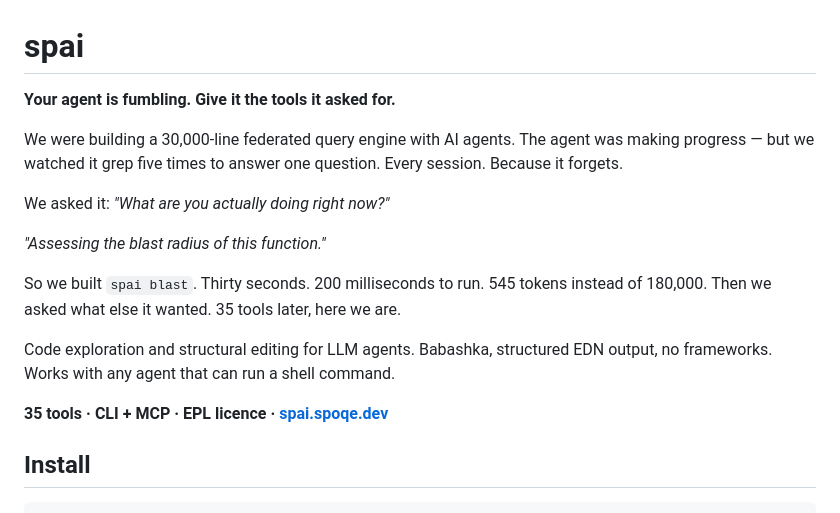
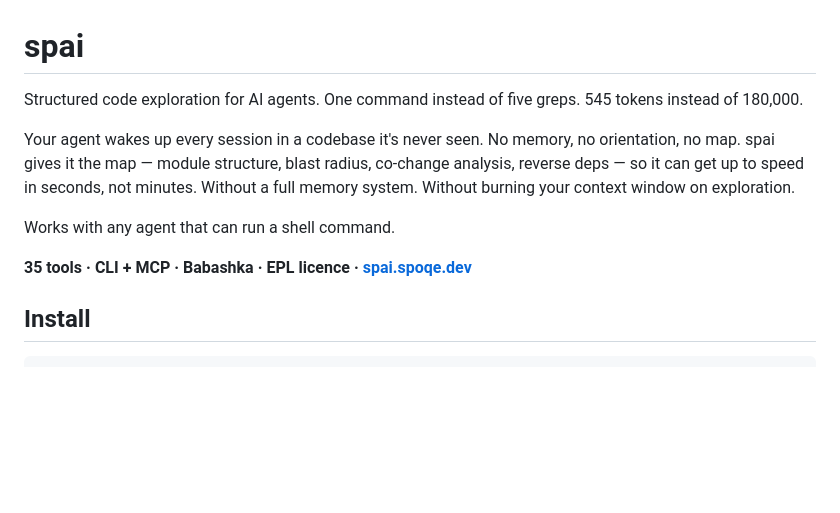
Before and after one commit to spoqe/spai, a Markdown page: README.md, the part around the change. GitHub-like rendering; blank space fills up the shorter version.

Commit message:
feat: README — what it is first, then the amnesiac agent framing
Co-Authored-By: Claude Opus 4.6 (1M context) <noreply@anthropic.com>

```diff
--- a/README.md
+++ b/README.md
@@ -1,18 +1,12 @@
 # spai
 
-**Your agent is fumbling. Give it the tools it asked for.**
+Structured code exploration for AI agents. One command instead of five greps. 545 tokens instead of 180,000.
 
-We were building a 30,000-line federated query engine with AI agents. The agent was making progress — but we watched it grep five times to answer one question. Every session. Because it forgets.
+Your agent wakes up every session in a codebase it's never seen. No memory, no orientation, no map. spai gives it the map — module structure, blast radius, co-change analysis, reverse deps — so it can get up to speed in seconds, not minutes. Without a full memory system. Without burning your context window on exploration.
 
-We asked it: *"What are you actually doing right now?"*
+Works with any agent that can run a shell command.
 
-*"Assessing the blast radius of this function."*
-
-So we built `spai blast`. Thirty seconds. 200 milliseconds to run. 545 tokens instead of 180,000. Then we asked what else it wanted. 35 tools later, here we are.
-
-Code exploration and structural editing for LLM agents. Babashka, structured EDN output, no frameworks. Works with any agent that can run a shell command.
-
-**35 tools · CLI + MCP · EPL licence · [spai.spoqe.dev](https://spai.spoqe.dev)**
+**35 tools · CLI + MCP · Babashka · EPL licence · [spai.spoqe.dev](https://spai.spoqe.dev)**
 
 ## Install
 
```
